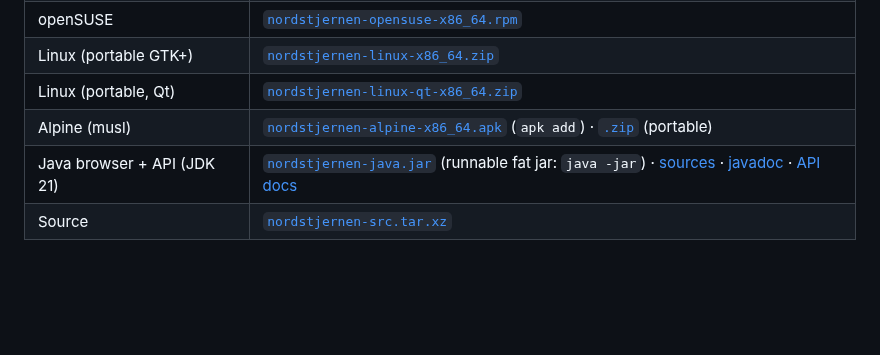
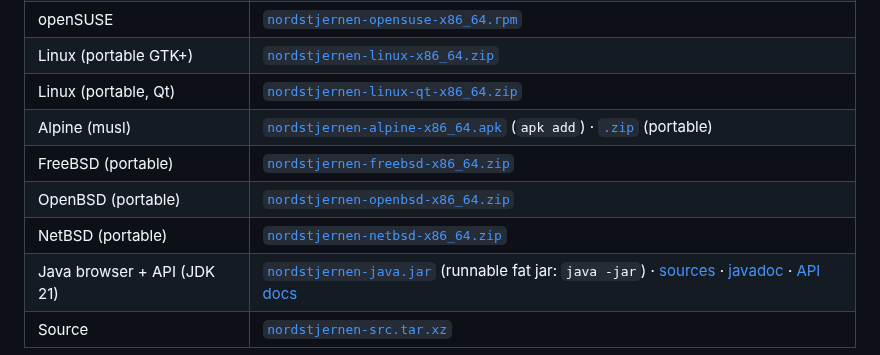
Before and after one commit to FoxNick/nordstjernen, a Markdown page: README.md, the part around the change. GitHub-like rendering; blank space fills up the shorter version.

Commit message:
README: list FreeBSD/OpenBSD/NetBSD nightly downloads

```diff
--- a/README.md
+++ b/README.md
@@ -99,6 +99,9 @@ latest build — bleeding edge, expect rough edges.
 | Linux (portable GTK+) | [`nordstjernen-linux-x86_64.zip`](https://www.nordstjernen.org/nightly/nordstjernen-linux-x86_64.zip) |
 | Linux (portable, Qt) | [`nordstjernen-linux-qt-x86_64.zip`](https://www.nordstjernen.org/nightly/nordstjernen-linux-qt-x86_64.zip) |
 | Alpine (musl) | [`nordstjernen-alpine-x86_64.apk`](https://www.nordstjernen.org/nightly/nordstjernen-alpine-x86_64.apk) (`apk add`) · [`.zip`](https://www.nordstjernen.org/nightly/nordstjernen-alpine-x86_64.zip) (portable) |
+| FreeBSD (portable) | [`nordstjernen-freebsd-x86_64.zip`](https://www.nordstjernen.org/nightly/nordstjernen-freebsd-x86_64.zip) |
+| OpenBSD (portable) | [`nordstjernen-openbsd-x86_64.zip`](https://www.nordstjernen.org/nightly/nordstjernen-openbsd-x86_64.zip) |
+| NetBSD (portable) | [`nordstjernen-netbsd-x86_64.zip`](https://www.nordstjernen.org/nightly/nordstjernen-netbsd-x86_64.zip) |
 | Java browser + API (JDK 21) | [`nordstjernen-java.jar`](https://www.nordstjernen.org/nightly/nordstjernen-java.jar) (runnable fat jar: `java -jar`) · [sources](https://www.nordstjernen.org/nightly/nordstjernen-java-sources.jar) · [javadoc](https://www.nordstjernen.org/nightly/nordstjernen-java-javadoc.jar) · [API docs](https://www.nordstjernen.org/nightly/java/apidocs/) |
 | Source | [`nordstjernen-src.tar.xz`](https://www.nordstjernen.org/nightly/nordstjernen-src.tar.xz) |
 
```
